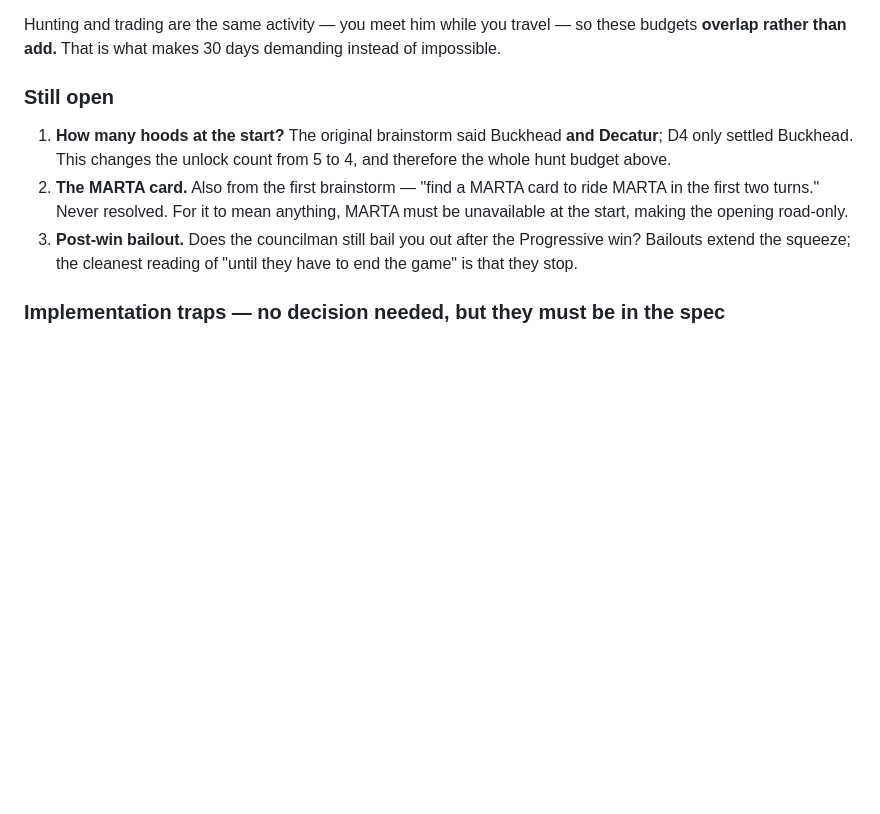
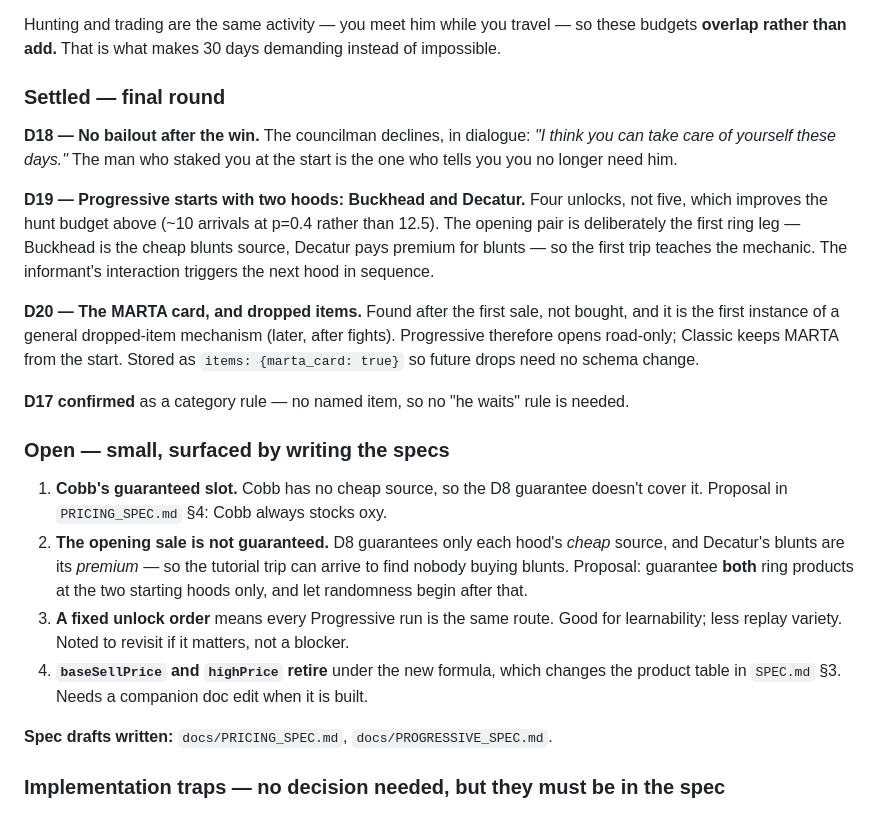
Before and after one commit to AKSystems-mail/dope-wars-atlanta, a Markdown page: docs/DESIGN_DECISIONS.md, the part around the change. GitHub-like rendering; blank space fills up the shorter version.

```diff
--- a/docs/DESIGN_DECISIONS.md
+++ b/docs/DESIGN_DECISIONS.md
@@ -383,17 +383,39 @@ Hunting and trading are the same activity — you meet him while you travel —
 budgets **overlap rather than add.** That is what makes 30 days demanding instead of
 impossible.
 
-### Still open
+### Settled — final round
 
-1. **How many hoods at the start?** The original brainstorm said Buckhead **and Decatur**;
-   D4 only settled Buckhead. This changes the unlock count from 5 to 4, and therefore the
-   whole hunt budget above.
-2. **The MARTA card.** Also from the first brainstorm — "find a MARTA card to ride MARTA in
-   the first two turns." Never resolved. For it to mean anything, MARTA must be unavailable
-   at the start, making the opening road-only.
-3. **Post-win bailout.** Does the councilman still bail you out after the Progressive win?
-   Bailouts extend the squeeze; the cleanest reading of "until they have to end the game"
-   is that they stop.
+**D18 — No bailout after the win.** The councilman declines, in dialogue: *"I think you can
+take care of yourself these days."* The man who staked you at the start is the one who tells
+you you no longer need him.
+
+**D19 — Progressive starts with two hoods: Buckhead and Decatur.** Four unlocks, not five,
+which improves the hunt budget above (~10 arrivals at p=0.4 rather than 12.5). The opening
+pair is deliberately the first ring leg — Buckhead is the cheap blunts source, Decatur pays
+premium for blunts — so the first trip teaches the mechanic. The informant's interaction
+triggers the next hood in sequence.
+
+**D20 — The MARTA card, and dropped items.** Found after the first sale, not bought, and it
+is the first instance of a general dropped-item mechanism (later, after fights). Progressive
+therefore opens road-only; Classic keeps MARTA from the start. Stored as
+`items: {marta_card: true}` so future drops need no schema change.
+
+**D17 confirmed** as a category rule — no named item, so no "he waits" rule is needed.
+
+### Open — small, surfaced by writing the specs
+
+1. **Cobb's guaranteed slot.** Cobb has no cheap source, so the D8 guarantee doesn't cover
+   it. Proposal in `PRICING_SPEC.md` §4: Cobb always stocks oxy.
+2. **The opening sale is not guaranteed.** D8 guarantees only each hood's *cheap* source, and
+   Decatur's blunts are its *premium* — so the tutorial trip can arrive to find nobody buying
+   blunts. Proposal: guarantee **both** ring products at the two starting hoods only, and let
+   randomness begin after that.
+3. **A fixed unlock order** means every Progressive run is the same route. Good for
+   learnability; less replay variety. Noted to revisit if it matters, not a blocker.
+4. **`baseSellPrice` and `highPrice` retire** under the new formula, which changes the product
+   table in `SPEC.md` §3. Needs a companion doc edit when it is built.
+
+**Spec drafts written:** `docs/PRICING_SPEC.md`, `docs/PROGRESSIVE_SPEC.md`.
 
 ### Implementation traps — no decision needed, but they must be in the spec
 
```
Also changed, not shown: docs/PRICING_SPEC.md (added, +123 -0 lines), docs/PROGRESSIVE_SPEC.md (added, +155 -0 lines).
